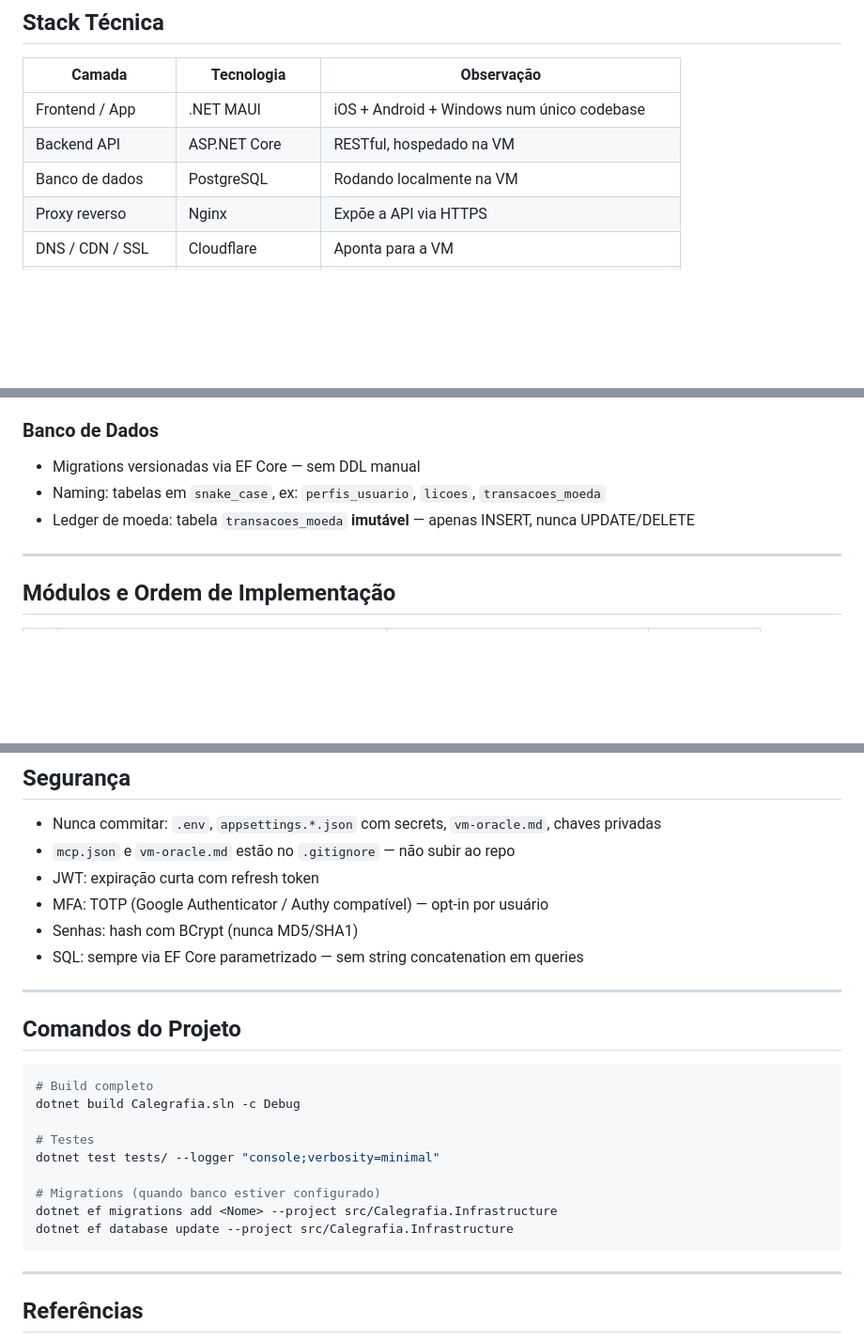
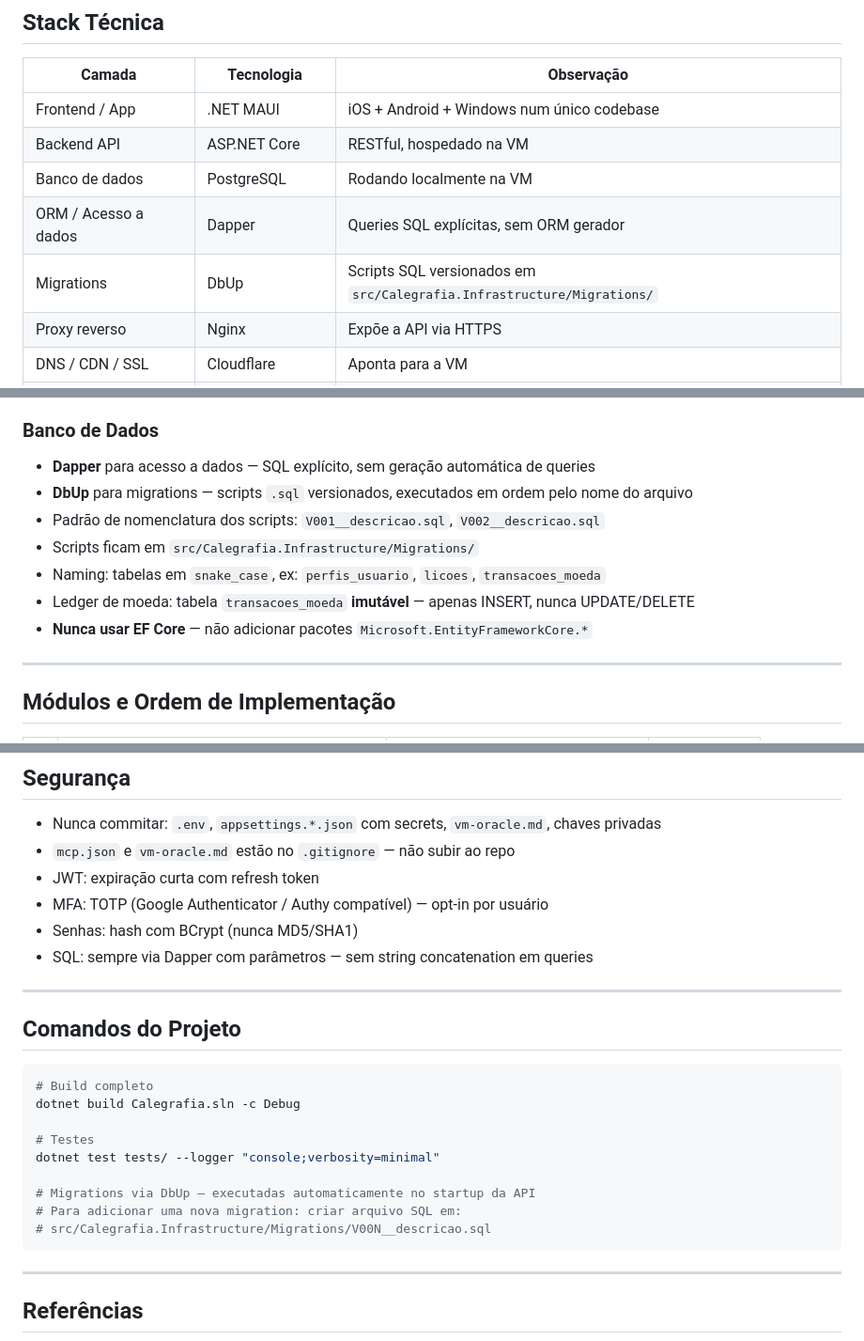
Before and after one commit to carloscampos2014/Calegrafia, a Markdown page: .kiro/steering/project-standards.md, 3 parts joined by grey strips. Shown at 94% size. Drawn GitHub-style; blank space fills up the shorter version.

Commit message:
chore(kiro): substituir EF Core por Dapper + DbUp no project-standards

````diff
--- a/.kiro/steering/project-standards.md
+++ b/.kiro/steering/project-standards.md
@@ -28,6 +28,8 @@ Consultar antes de implementar qualquer feature. Referência completa: `docs/vis
 | Frontend / App | .NET MAUI | iOS + Android + Windows num único codebase |
 | Backend API | ASP.NET Core | RESTful, hospedado na VM |
 | Banco de dados | PostgreSQL | Rodando localmente na VM |
+| ORM / Acesso a dados | Dapper | Queries SQL explícitas, sem ORM gerador |
+| Migrations | DbUp | Scripts SQL versionados em `src/Calegrafia.Infrastructure/Migrations/` |
 | Proxy reverso | Nginx | Expõe a API via HTTPS |
 | DNS / CDN / SSL | Cloudflare | Aponta para a VM |
 | Autenticação | JWT + Identity | Email/senha + social login + MFA opcional (TOTP) |
@@ -73,9 +75,13 @@ Calegrafia.sln
 - Sem dependências de infraestrutura no domínio
 
 ### Banco de Dados
-- Migrations versionadas via EF Core — sem DDL manual
+- **Dapper** para acesso a dados — SQL explícito, sem geração automática de queries
+- **DbUp** para migrations — scripts `.sql` versionados, executados em ordem pelo nome do arquivo
+- Padrão de nomenclatura dos scripts: `V001__descricao.sql`, `V002__descricao.sql`
+- Scripts ficam em `src/Calegrafia.Infrastructure/Migrations/`
 - Naming: tabelas em `snake_case`, ex: `perfis_usuario`, `licoes`, `transacoes_moeda`
 - Ledger de moeda: tabela `transacoes_moeda` **imutável** — apenas INSERT, nunca UPDATE/DELETE
+- **Nunca usar EF Core** — não adicionar pacotes `Microsoft.EntityFrameworkCore.*`
 
 ---
 
@@ -157,7 +163,7 @@ Os 3 tipos de letra (cursiva, forma, técnica) se aplicam a todas as categorias.
 - JWT: expiração curta com refresh token
 - MFA: TOTP (Google Authenticator / Authy compatível) — opt-in por usuário
 - Senhas: hash com BCrypt (nunca MD5/SHA1)
-- SQL: sempre via EF Core parametrizado — sem string concatenation em queries
+- SQL: sempre via Dapper com parâmetros — sem string concatenation em queries
 
 ---
 
@@ -170,9 +176,9 @@ dotnet build Calegrafia.sln -c Debug
 # Testes
 dotnet test tests/ --logger "console;verbosity=minimal"
 
-# Migrations (quando banco estiver configurado)
-dotnet ef migrations add <Nome> --project src/Calegrafia.Infrastructure
-dotnet ef database update --project src/Calegrafia.Infrastructure
+# Migrations via DbUp — executadas automaticamente no startup da API
+# Para adicionar uma nova migration: criar arquivo SQL em:
+# src/Calegrafia.Infrastructure/Migrations/V00N__descricao.sql
 ```
 
 ---
````
